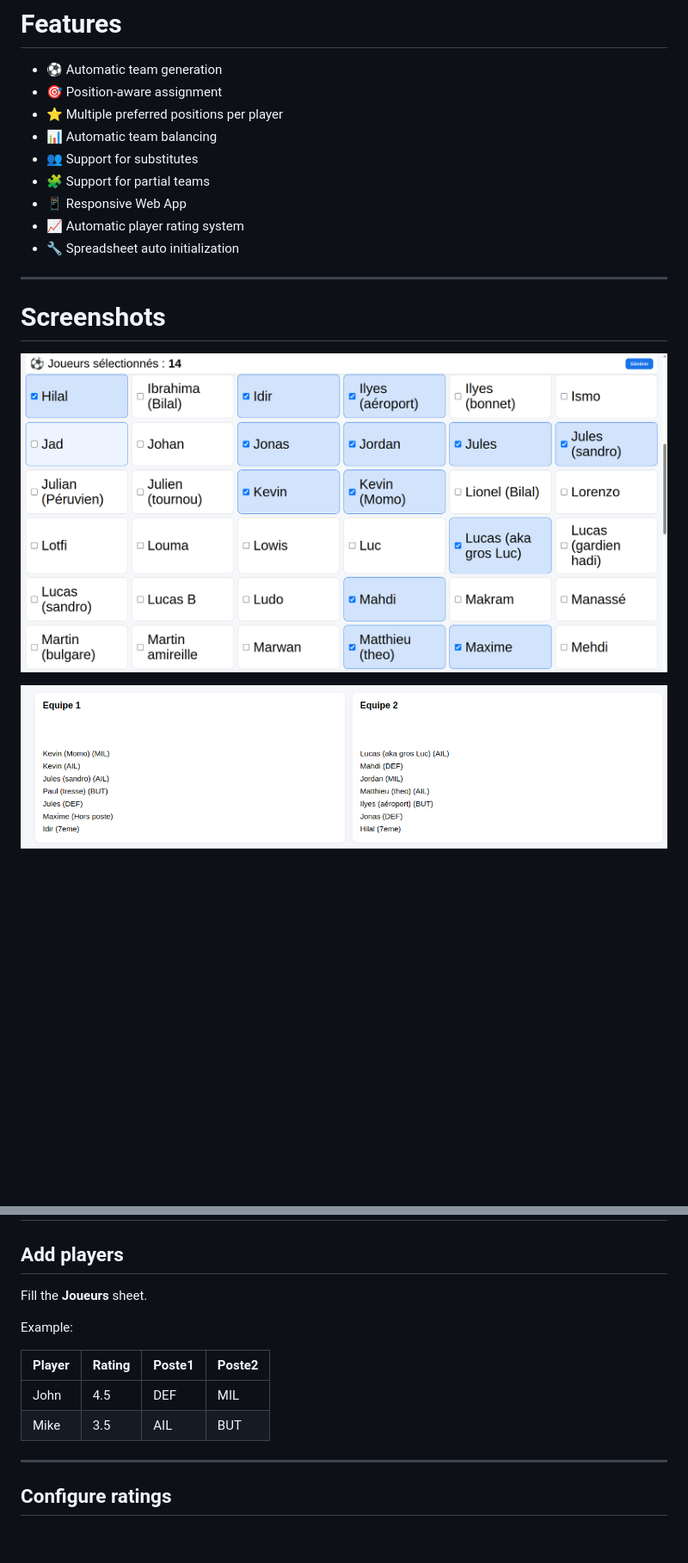
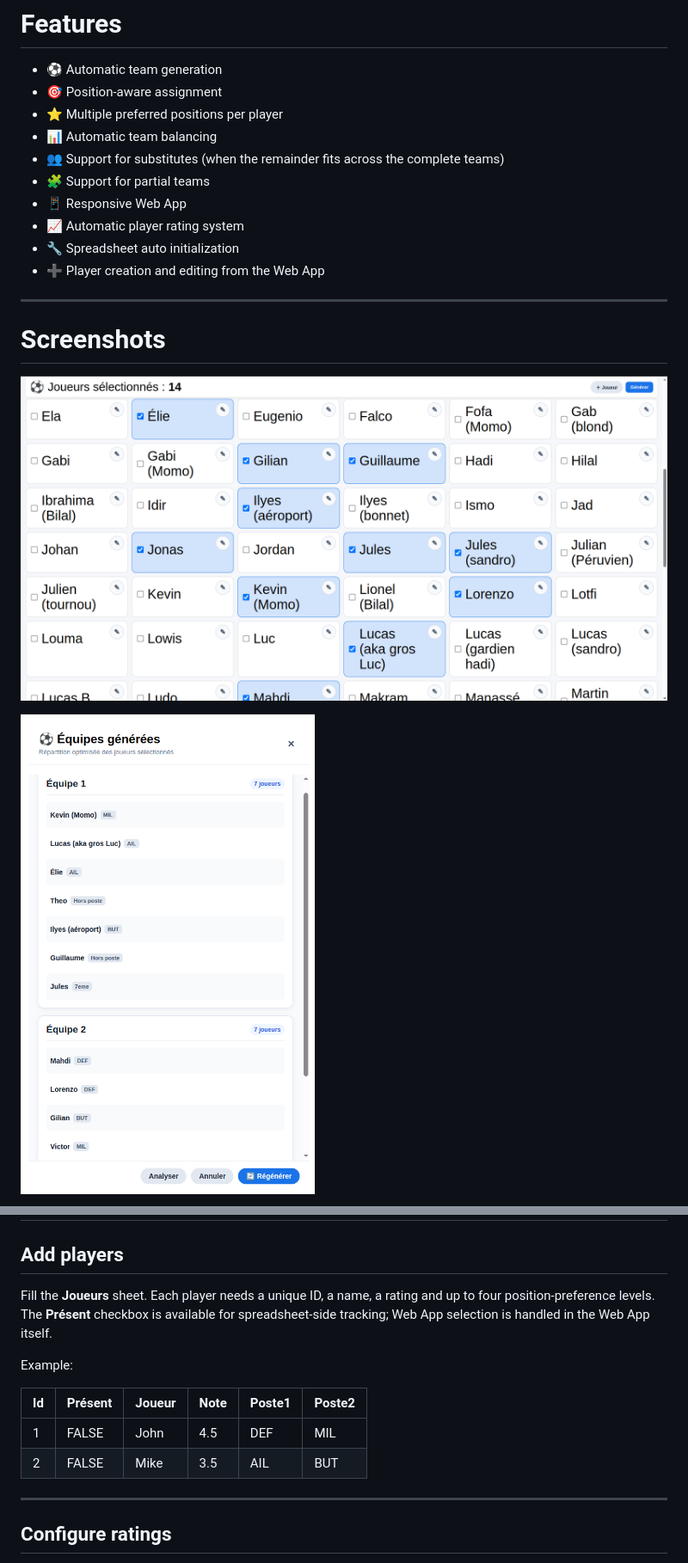
Before and after one commit to NidhalWers/Team_Generator, a Markdown page: README.md, 2 parts joined by grey strips. Shown at 86% size. Rendered like a GitHub page; pictures changed too: Images/screen-generated-teams.png, Images/screen-selection.png; blank space fills up the shorter version.

Commit message:
Update player from WebPage

```diff
--- a/README.md
+++ b/README.md
@@ -14,11 +14,12 @@ The whole project runs on **Google Apps Script**, making it usable from both des
 - 🎯 Position-aware assignment
 - ⭐ Multiple preferred positions per player
 - 📊 Automatic team balancing
-- 👥 Support for substitutes
+- 👥 Support for substitutes (when the remainder fits across the complete teams)
 - 🧩 Support for partial teams
 - 📱 Responsive Web App
 - 📈 Automatic player rating system
 - 🔧 Spreadsheet auto initialization
+- ➕ Player creation and editing from the Web App
 
 ---
 
@@ -109,14 +112,16 @@ Copy the generated URL.
 
 ## Add players
 
-Fill the **Joueurs** sheet.
+Fill the **Joueurs** sheet. Each player needs a unique ID, a name, a rating and
+up to four position-preference levels. The **Présent** checkbox is available for
+spreadsheet-side tracking; Web App selection is handled in the Web App itself.
 
 Example:
 
-| Player | Rating | Poste1 | Poste2 |
-|---------|---------|---------|---------|
-| John | 4.5 | DEF | MIL |
-| Mike | 3.5 | AIL | BUT |
+| Id | Présent | Joueur | Note | Poste1 | Poste2 |
+|----|---------|--------|------|--------|--------|
+| 1 | FALSE | John | 4.5 | DEF | MIL |
+| 2 | FALSE | Mike | 3.5 | AIL | BUT |
 
 ---
 
```
Also changed, not shown: other parts of README.md (+55 -44 lines), Images/screen-generated-teams-analyzed.png, 4 other files.
